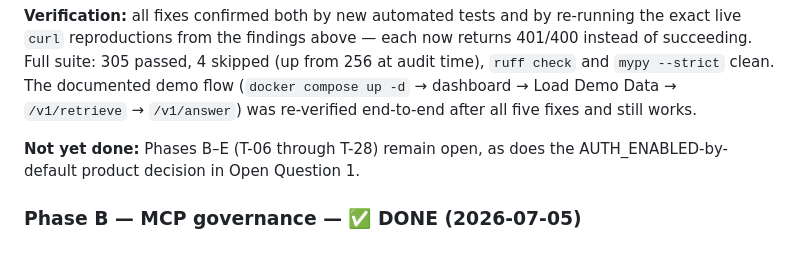
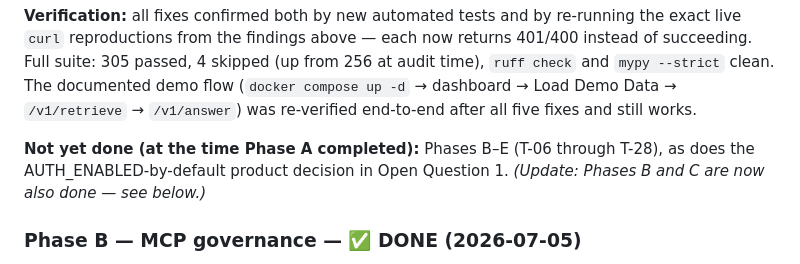
Before and after one commit to timtogram/raasoa, a Markdown page: AUDIT_AND_FIX_PLAN.md, the part around one of its changes. GitHub-like rendering.

```diff
--- a/AUDIT_AND_FIX_PLAN.md
+++ b/AUDIT_AND_FIX_PLAN.md
@@ -254,8 +254,9 @@ suite: 305 passed, 4 skipped (up from 256 at audit time), `ruff check` and `mypy
 documented demo flow (`docker compose up -d` → dashboard → Load Demo Data → `/v1/retrieve` →
 `/v1/answer`) was re-verified end-to-end after all five fixes and still works.
 
-**Not yet done:** Phases B–E (T-06 through T-28) remain open, as does the AUTH_ENABLED-by-default
-product decision in Open Question 1.
+**Not yet done (at the time Phase A completed):** Phases B–E (T-06 through T-28), as does the
+AUTH_ENABLED-by-default product decision in Open Question 1. *(Update: Phases B and C are now also
+done — see below.)*
 
 ### Phase B — MCP governance — ✅ DONE (2026-07-05)
 
```
Also changed, not shown: other parts of AUDIT_AND_FIX_PLAN.md (+69 -32 lines).
